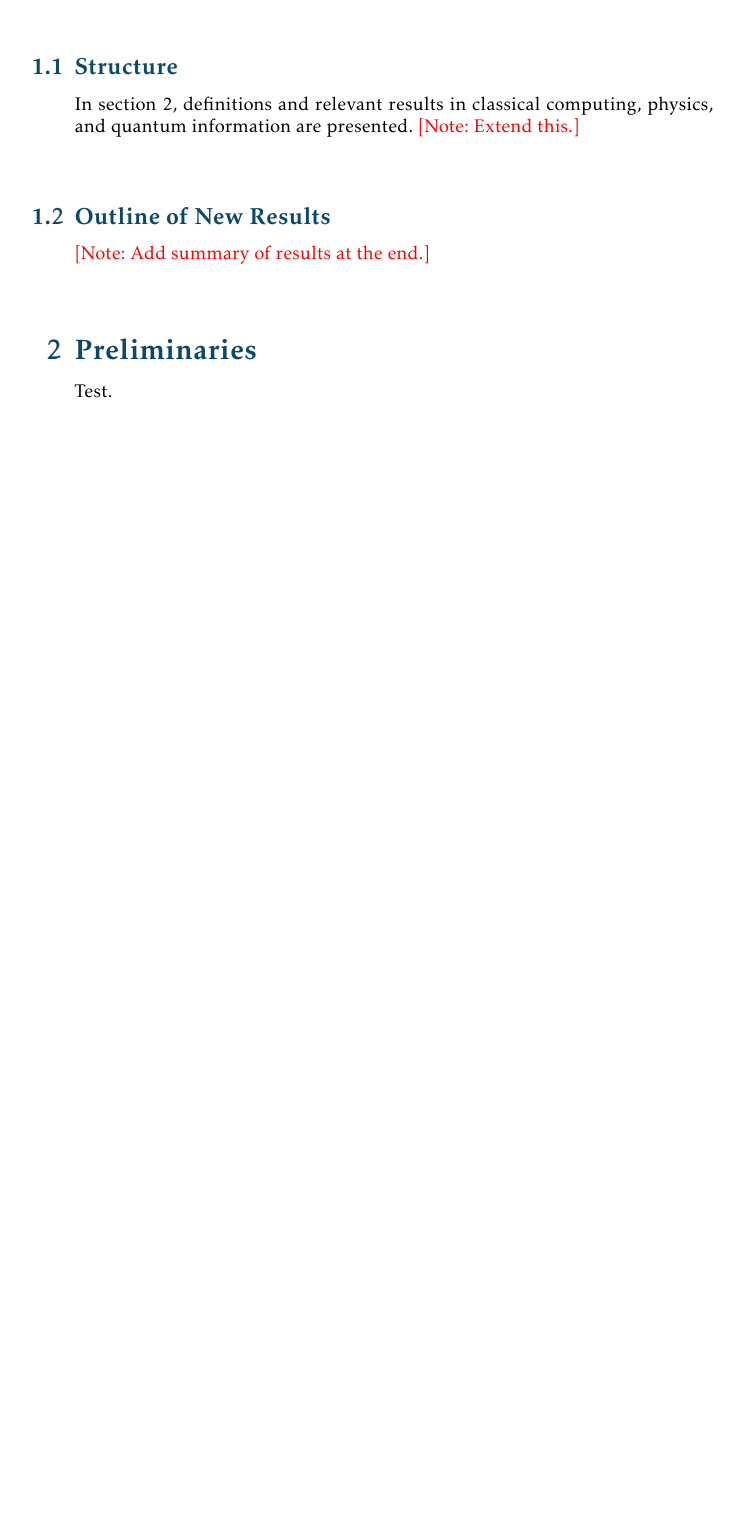
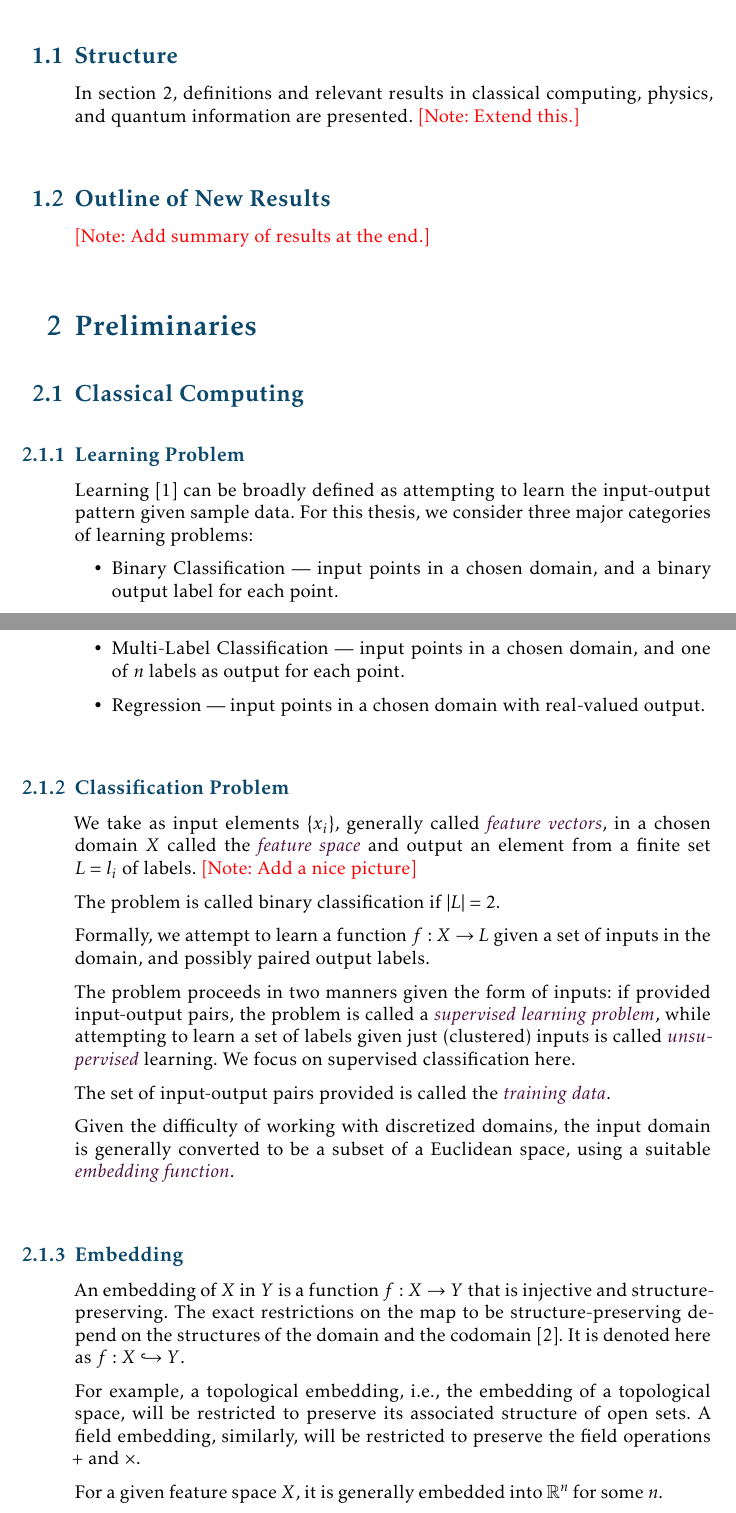
Before and after one commit to sankalpgambhir/nisq-bounds-btp-report, a LaTeX document (report/main.tex, which reads report/section/prelim.tex): part of page 3 of 3 before the commit and two parts of pages 3 and 4 of 6 after it, the two joined at a grey line, cut so that both start at the same text, the shorter picture padded with empty space. Compiled offline with LaTeX, dvips and Ghostscript.

Commit message:
classification prelims

```diff
--- a/report/main.tex
+++ b/report/main.tex
@@ -2,8 +2,9 @@
     paper=a4,
     lang=en,
     font=kpfonts,
-    hanging-titles,
-    draft]
+    hanging-titles=true,
+    draft
+]
 {skrapport}
 \colortheme{skdoc}
 
--- a/report/section/prelim.tex
+++ b/report/section/prelim.tex
@@ -1 +1,53 @@
-Test.
+% classical prelims
+\subsection{Classical Computing}
+% learning
+\subsubsection{Learning Problem}
+Learning \cite{cristianini2000introduction} can be broadly defined as attempting
+to learn the input-output pattern given sample data. For this thesis, we
+consider three major categories of learning problems:
+
+\begin{itemize}
+    \item Binary Classification --- input points in a chosen domain, and a
+    binary output label for each point.
+    \item Multi-Label Classification --- input points in a chosen domain, and
+    one of \(n\) labels as output for each point.
+    \item Regression --- input points in a chosen domain with real-valued output.
+\end{itemize}
+
+% classification problem
+\subsubsection{Classification Problem}
+We take as input elements \(\{x_i\}\), generally called \emph{feature vectors},
+in a chosen domain \(\featurespace\) called the \emph{feature space} and output
+an element from a finite set \(\labelset = {l_i}\) of labels. \notes{Add a nice picture}
+
+The problem is called binary classification if \(\absolutevalue{\labelset} =
+2\).
+
+Formally, we attempt to learn a function \(f: \featurespace \to \labelset\)
+given a set of inputs in the domain, and possibly paired output labels.
+
+The problem proceeds in two manners given the form of inputs: if provided
+input-output pairs, the problem is called a \emph{supervised learning problem},
+while attempting to learn a set of labels given just (clustered) inputs is
+called \emph{unsupervised} learning. We focus on supervised classification here.
+
+The set of input-output pairs provided is called the \emph{training data}.
+
+Given the difficulty of working with discretized domains, the input domain is
+generally converted to be a subset of a Euclidean space, using a suitable
+\emph{embedding function}.
+
+% embedding
+\subsubsection{Embedding}
+An embedding of \(X\) in \(Y\) is a function \(f:X \to Y\) that is injective and
+structure-preserving. The exact restrictions on the map to be
+structure-preserving depend on the structures of the domain and the codomain
+\cite{sankappanavar1981course}. It is denoted here as \(f:X\hookrightarrow Y\).
+
+For example, a topological embedding, i.e., the embedding of a topological
+space, will be restricted to preserve its associated structure of open sets. A
+field embedding, similarly, will be restricted to preserve the field operations
+\(+\) and \(\times\).
+
+For a given feature space \(\featurespace\), it is generally embedded into
+\(\reals^n\) for some \(n\).
```
Also changed, not shown: report/biblio.bib (+16 -0 lines), report/main.tex (5 more changed lines), report/section/prelim.tex (69 more changed lines).
